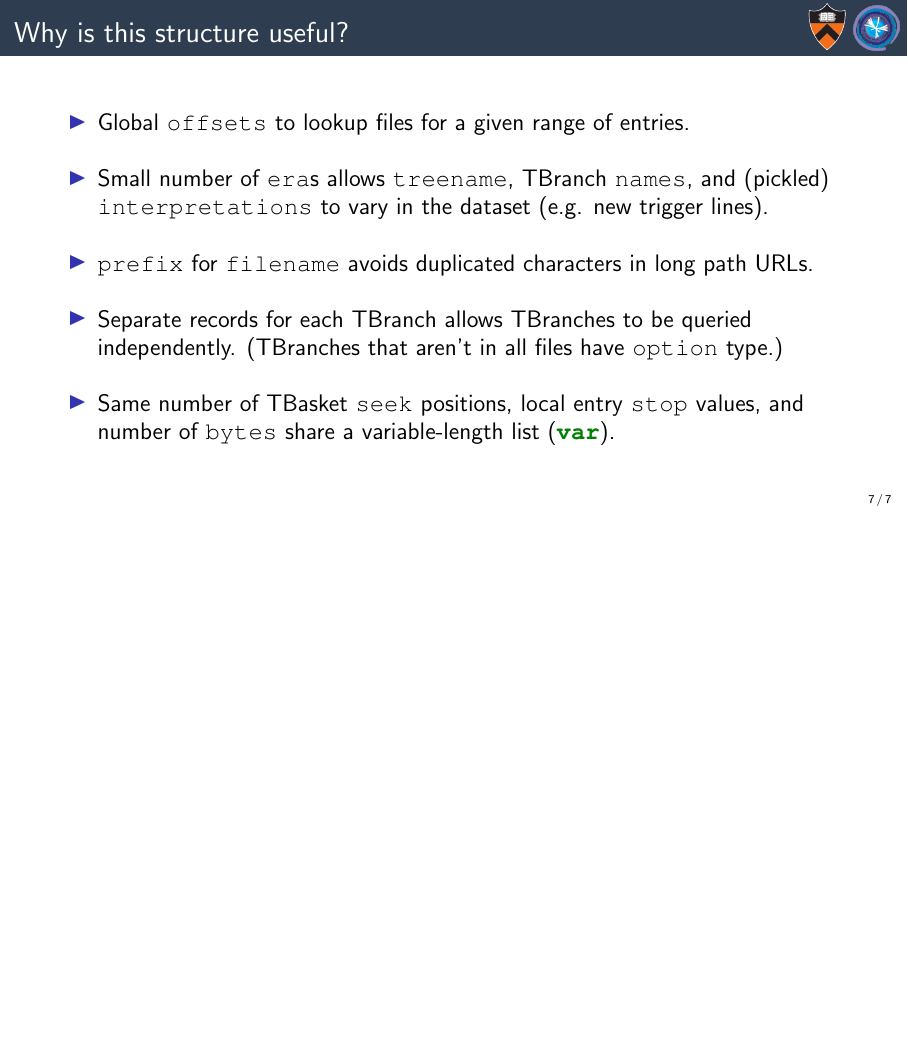
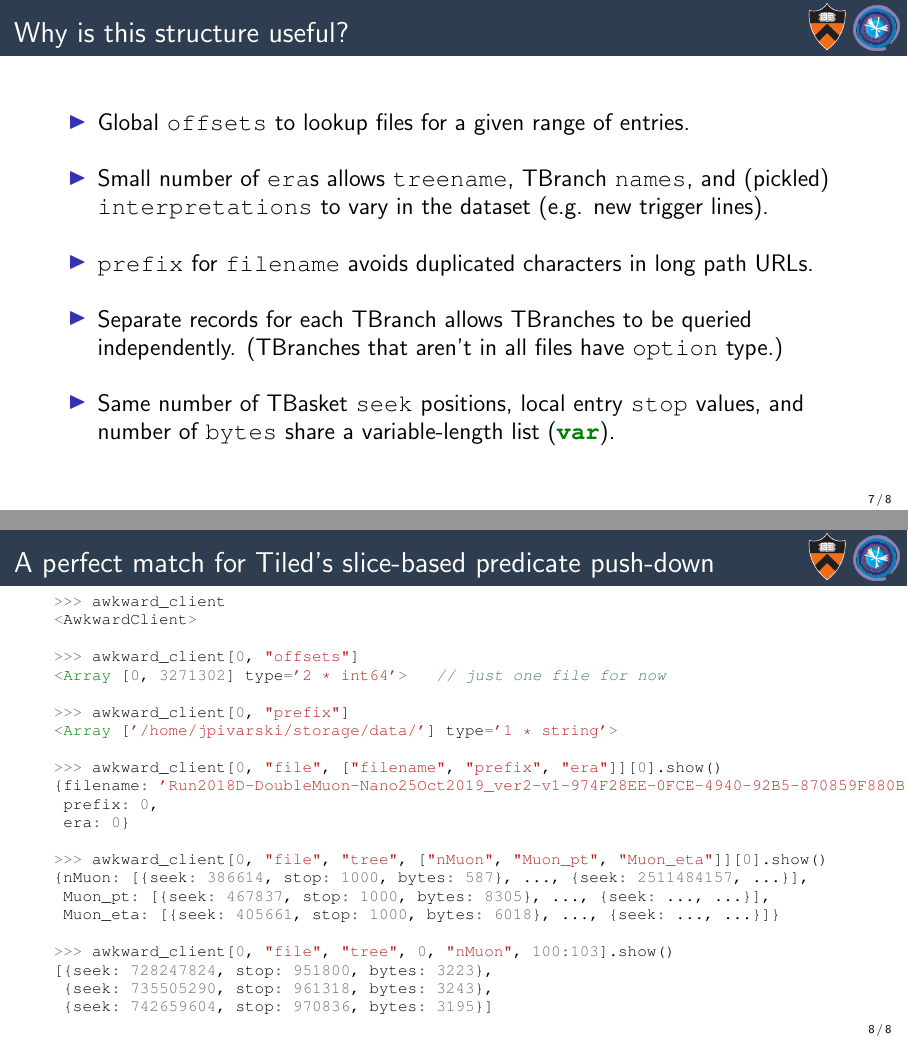
Before and after one commit to jpivarski-talks/2023-10-25-tiled-uproot-irishep-topical, LaTeX slides (main.tex): page 13 of 13 before the commit and pages 13 and 14 of 14 after it, the two joined at a grey line, the shorter picture padded with empty space. Compiled offline with pdfLaTeX.

Commit message:
Writing.

```diff
--- a/main.tex
+++ b/main.tex
@@ -197,7 +197,35 @@
 \end{itemize}
 \end{frame}
 
+\begin{frame}[fragile]{A perfect match for Tiled's slice-based predicate push-down}
+\vspace{0.2 cm}
+\scriptsize
+\begin{minted}{javascript}
+>>> awkward_client
+<AwkwardClient>
 
+>>> awkward_client[0, "offsets"]
+<Array [0, 3271302] type='2 * int64'>   // just one file for now
+
+>>> awkward_client[0, "prefix"]
+<Array ['/home/jpivarski/storage/data/'] type='1 * string'>
+
+>>> awkward_client[0, "file", ["filename", "prefix", "era"]][0].show()
+{filename: 'Run2018D-DoubleMuon-Nano25Oct2019_ver2-v1-974F28EE-0FCE-4940-92B5-870859F880B1.root',
+ prefix: 0,
+ era: 0}
+
+>>> awkward_client[0, "file", "tree", ["nMuon", "Muon_pt", "Muon_eta"]][0].show()
+{nMuon: [{seek: 386614, stop: 1000, bytes: 587}, ..., {seek: 2511484157, ...}],
+ Muon_pt: [{seek: 467837, stop: 1000, bytes: 8305}, ..., {seek: ..., ...}],
+ Muon_eta: [{seek: 405661, stop: 1000, bytes: 6018}, ..., {seek: ..., ...}]}
+
+>>> awkward_client[0, "file", "tree", 0, "nMuon", 100:103].show()
+[{seek: 728247824, stop: 951800, bytes: 3223},
+ {seek: 735505290, stop: 961318, bytes: 3243},
+ {seek: 742659604, stop: 970836, bytes: 3195}]
+\end{minted}
+\end{frame}
 
 
 \end{document}
```
